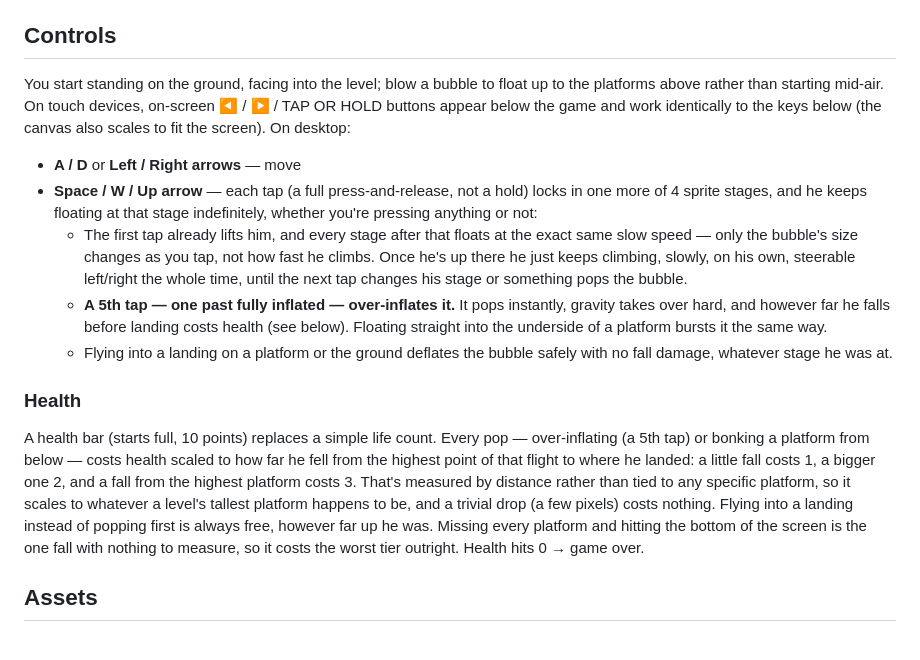
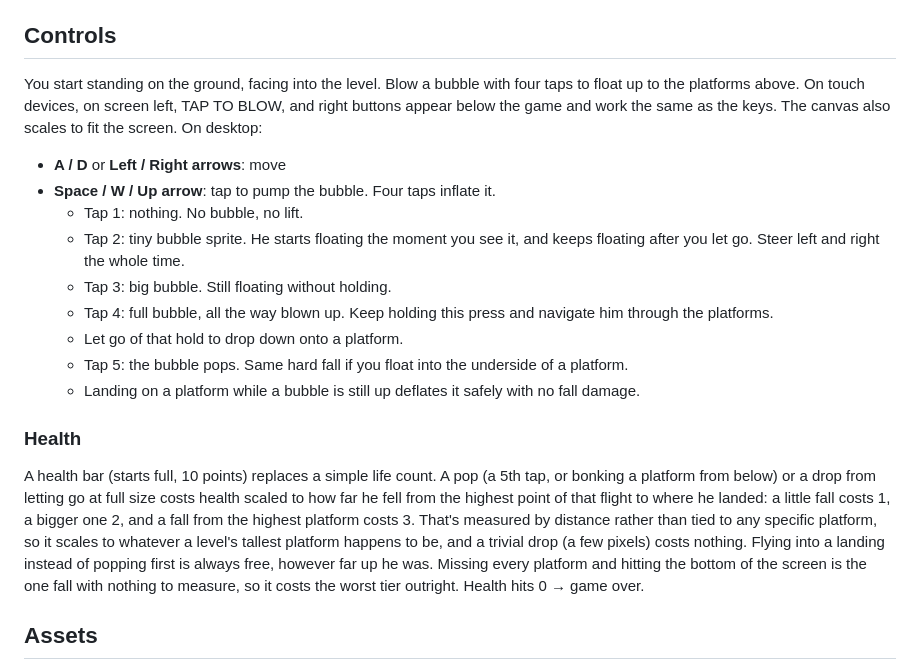
Before and after one commit to chearst444/Bubblegumblow, a Markdown page: README.md, the part around the change. Drawn GitHub-style; blank space fills up the shorter version.

Commit message:
Document four tap inflate and hold at full size

```diff
--- a/README.md
+++ b/README.md
@@ -8,37 +8,35 @@ Open `index.html` in a browser to play — no build step, no dependencies.
 
 ## Controls
 
-You start standing on the ground, facing into the level; blow a bubble to
-float up to the platforms above rather than starting mid-air. On touch
-devices, on-screen ◀ / ▶ / TAP OR HOLD buttons appear below the game and
-work identically to the keys below (the canvas also scales to fit the
-screen). On desktop:
+You start standing on the ground, facing into the level. Blow a bubble
+with four taps to float up to the platforms above. On touch devices,
+on screen left, TAP TO BLOW, and right buttons appear below the game and
+work the same as the keys. The canvas also scales to fit the screen. On
+desktop:
 
-- **A / D** or **Left / Right arrows** — move
-- **Space / W / Up arrow** — each tap (a full press-and-release, not a
-  hold) locks in one more of 4 sprite stages, and he keeps floating at
-  that stage indefinitely, whether you're pressing anything or not:
-  - The first tap already lifts him, and every stage after that floats
-    at the exact same slow speed — only the bubble's size changes as you
-    tap, not how fast he climbs. Once he's up there he just keeps
-    climbing, slowly, on his own, steerable left/right the whole time,
-    until the next tap changes his stage or something pops the bubble.
-  - **A 5th tap — one past fully inflated — over-inflates it.** It pops
-    instantly, gravity takes over hard, and however far he falls before
-    landing costs health (see below). Floating straight into the
-    underside of a platform bursts it the same way.
-  - Flying into a landing on a platform or the ground deflates the
-    bubble safely with no fall damage, whatever stage he was at.
+- **A / D** or **Left / Right arrows**: move
+- **Space / W / Up arrow**: tap to pump the bubble. Four taps inflate it.
+  - Tap 1: nothing. No bubble, no lift.
+  - Tap 2: tiny bubble sprite. He starts floating the moment you see it,
+    and keeps floating after you let go. Steer left and right the whole time.
+  - Tap 3: big bubble. Still floating without holding.
+  - Tap 4: full bubble, all the way blown up. Keep holding this press and
+    navigate him through the platforms.
+  - Let go of that hold to drop down onto a platform.
+  - Tap 5: the bubble pops. Same hard fall if you float into the underside
+    of a platform.
+  - Landing on a platform while a bubble is still up deflates it safely
+    with no fall damage.
 
 ### Health
 
 A health bar (starts full, 10 points) replaces a simple life count.
-Every pop — over-inflating (a 5th tap) or bonking a platform from below
-— costs health scaled to how far he fell from the highest point of that
-flight to where he landed: a little fall costs 1, a bigger one 2, and a
-fall from the highest platform costs 3. That's measured by distance
-rather than tied to any specific platform, so it scales to whatever a
-level's tallest platform happens to be, and a trivial drop (a few
+A pop (a 5th tap, or bonking a platform from below) or a drop from
+letting go at full size costs health scaled to how far he fell from the
+highest point of that flight to where he landed: a little fall costs 1, a
+bigger one 2, and a fall from the highest platform costs 3. That's
+measured by distance rather than tied to any specific platform, so it
+scales to whatever a level's tallest platform happens to be, and a trivial drop (a few
 pixels) costs nothing. Flying into a landing instead of popping first
 is always free, however far up he was. Missing every platform and
 hitting the bottom of the screen is the one fall with nothing to
```
